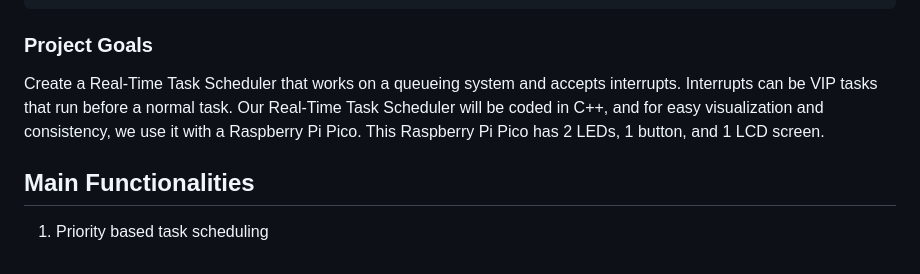
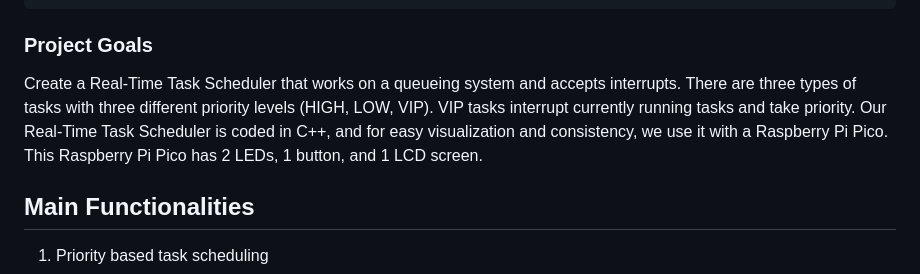
Before and after one commit to AminCharepoo/Real-Time_Task_Scheduler, a Markdown page: README.md, the part around the change. GitHub-like rendering.

````diff
--- a/README.md
+++ b/README.md
@@ -103,7 +103,7 @@ Real-Time_Task_Scheduler/
 └── system_diagram.png
 ```
 ### Project Goals
-Create a Real-Time Task Scheduler that works on a queueing system and accepts interrupts. Interrupts can be VIP tasks that run before a normal task. Our Real-Time Task Scheduler will be coded in C++, and for easy visualization and consistency, we use it with a Raspberry Pi Pico. This Raspberry Pi Pico has 2 LEDs, 1 button, and 1 LCD screen.
+Create a Real-Time Task Scheduler that works on a queueing system and accepts interrupts. There are three types of tasks with three different priority levels (HIGH, LOW, VIP). VIP tasks interrupt currently running tasks and take priority. Our Real-Time Task Scheduler is coded in C++, and for easy visualization and consistency, we use it with a Raspberry Pi Pico. This Raspberry Pi Pico has 2 LEDs, 1 button, and 1 LCD screen.
 
 ## Main Functionalities
 1. Priority based task scheduling
````
